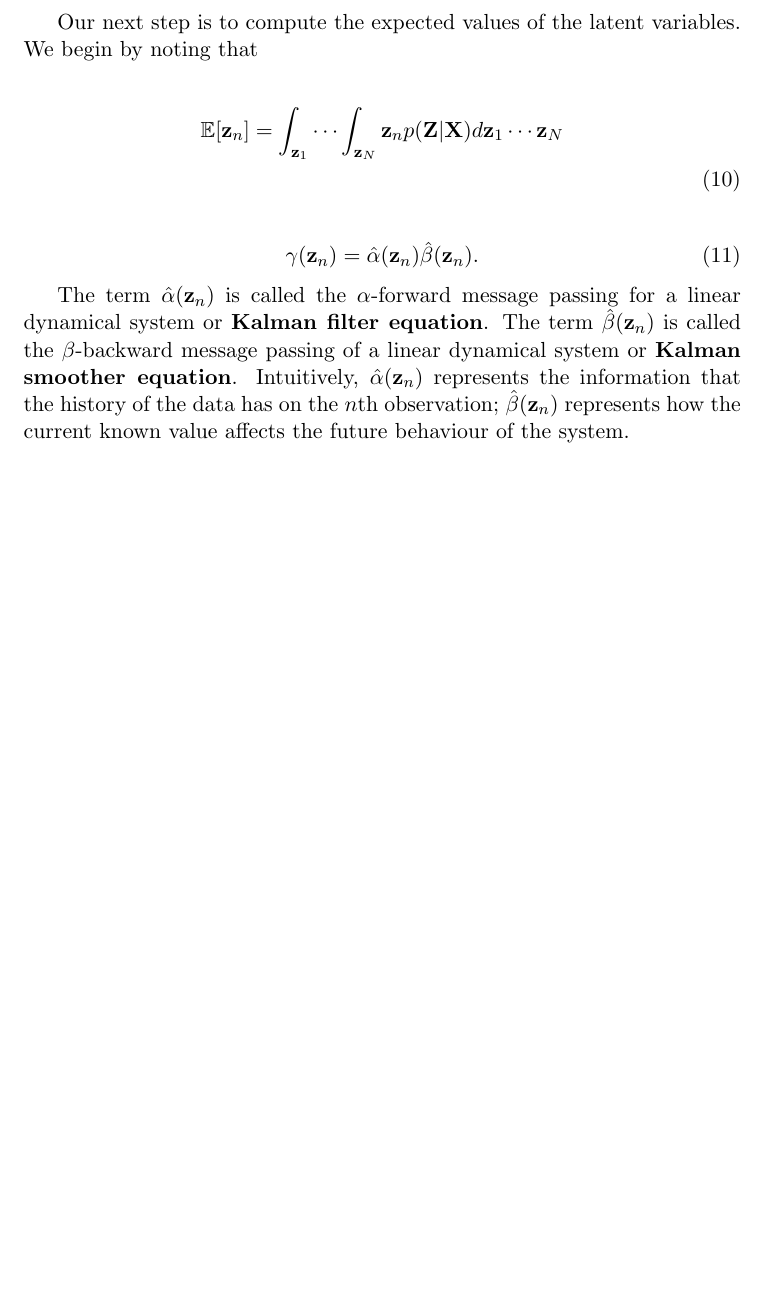
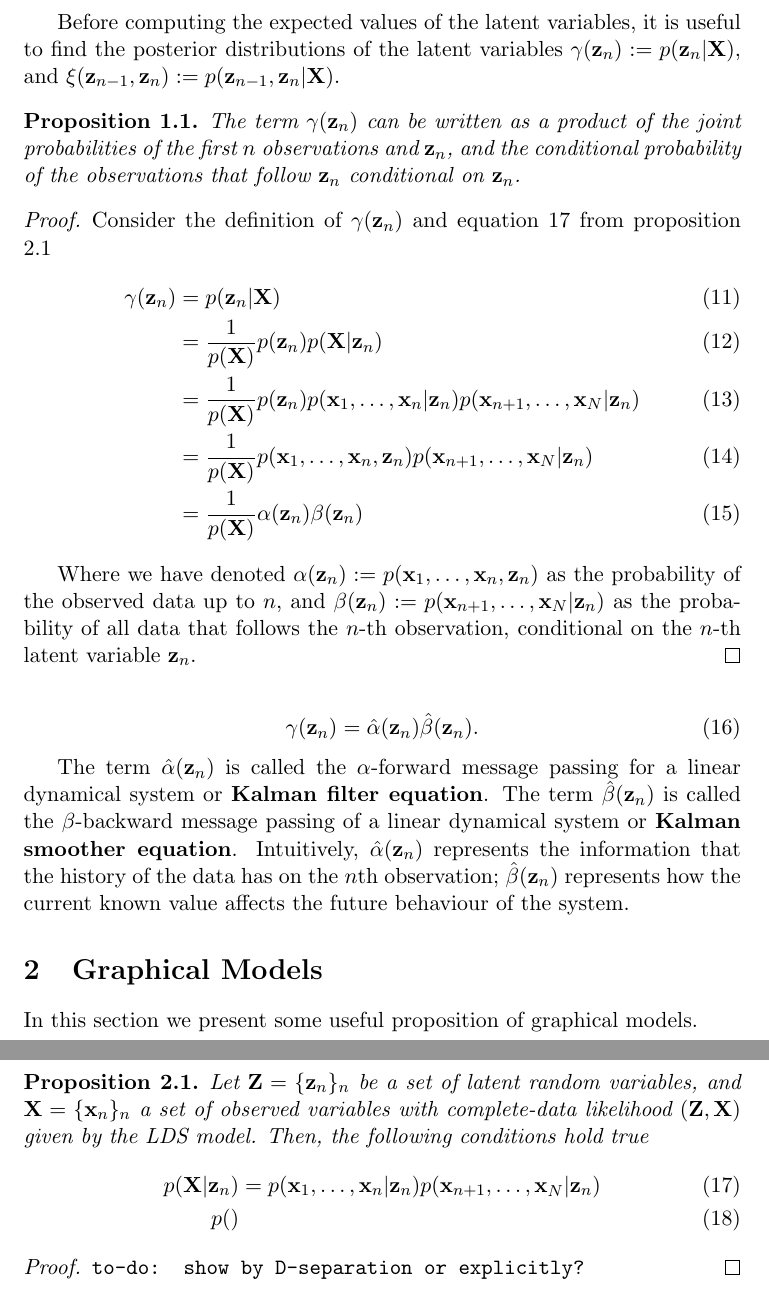
Before and after one commit to gerdm/QMUL, a LaTeX thesis (MTHM038-project-dissertation/drafts/lds-kf.tex): part of page 4 of 4 before the commit and two parts of pages 4 and 5 of 5 after it, the two joined at a grey line, cut at the place of the change, the shorter picture padded with empty space. Compiled offline with pdfLaTeX.

Commit message:
MTHM038-mod: lds-intro; add propositions

```diff
--- a/MTHM038-project-dissertation/drafts/lds-kf.tex
+++ b/MTHM038-project-dissertation/drafts/lds-kf.tex
@@ -2,8 +2,10 @@
 \usepackage[utf8]{inputenc}
 \usepackage{amsmath}
 \usepackage{amssymb}
+\usepackage{amsthm}
 
 \newcommand{\argmax}[1]{\underset{#1}{\operatorname{arg}\,\operatorname{max}}\;}
+\newtheorem{proposition}{Proposition}[section]
 
 \title{Kalman Filters: an introduction}
 \author{Gerardo Durán Martín}
@@ -90,13 +93,24 @@ Where const. are the terms that do not depend on any of the terms in $\boldsymbo
 	  &\hspace{1cm} + \text{const.}
 \end{align}
 
+Before computing the expected values of the latent variables, it is useful to find the posterior distributions of the latent variables $\gamma({\bf z}_n) := p({\bf z}_n\vert {\bf X})$, and $\xi({\bf z}_{n-1}, {\bf z}_{n}) := p({\bf z}_{n-1}, {\bf z}_n\vert {\bf X})$.
 
-Our next step is to compute the expected values of the latent variables. We begin by noting that
+\begin{proposition}
+	The term $\gamma({\bf z}_n)$ can be written as a product of the joint probabilities of the first $n$ observations and ${\bf z}_n$, and the conditional probability of the observations that follow ${\bf z}_n$ conditional on ${\bf z}_n$.
+\end{proposition}
 
+\begin{proof}
+Consider the definition of $\gamma({\bf z}_n)$ and equation \ref{gm:1} from proposition \ref{prop:graphical-models-separation}
 \begin{align}
-	\mathbb{E}[{\bf z}_n] &= \int_{{\bf z}_1}\cdots \int_{{\bf z}_N} {\bf z}_n p({\bf Z}\vert {\bf X}) d{\bf z}_1 \cdots {\bf z}_N \nonumber \\
+	\gamma({\bf z}_n) &= p({\bf z}_n \vert {\bf X})\\
+					  &= \frac{1}{p({\bf X})}p({\bf z}_n)p({\bf X} \vert {\bf z}_n)\\
+					  &= \frac{1}{p({\bf X})} p({\bf z}_n) p({\bf x}_1, \ldots, {\bf x}_n\vert {\bf z}_n) p({\bf x}_{n+1}, \ldots, {\bf x}_N\vert {\bf z}_n)\\
+					  &= \frac{1}{p({\bf X})}p({\bf x}_1, \ldots, {\bf x}_n, {\bf z}_n) p({\bf x}_{n+1}, \ldots, {\bf x}_N\vert {\bf z}_n)\\
+					  &= \frac{1}{p({\bf X})}\alpha({\bf z}_n)\beta({\bf z}_n)
 \end{align}
-%%to-do: Show that the E-step can be decomposed into a product of two terms
+
+Where we have denoted $\alpha({\bf z}_n) := p({\bf x}_1, \ldots, {\bf x}_n, {\bf z}_n)$ as the probability of the observed data up to $n$, and $\beta({\bf z}_n) := p({\bf x}_{n+1}, \ldots, {\bf x}_N\vert {\bf z}_n)$ as the probability of all data that follows the $n$-th observation, conditional on the $n$-th latent variable ${\bf z}_n$.
+\end{proof}
 
 
 \begin{equation}
@@ -105,4 +119,20 @@ Our next step is to compute the expected values of the latent variables. We begi
 
 The term $\hat\alpha({\bf z}_n)$ is called the $\alpha$-forward message passing for a linear dynamical system or \textbf{Kalman filter equation}.  The term $\hat\beta({\bf z}_n)$ is called the $\beta$-backward message passing of a linear dynamical system or \textbf{Kalman smoother equation}. Intuitively, $\hat\alpha({\bf z}_n)$ represents the information that the history of the data has on the $n$th observation; $\hat\beta({\bf z}_n)$ represents how the current known value affects the future behaviour of the system.
 
+
+\section{Graphical Models}
+In this section we present some useful proposition of graphical models.
+
+\begin{proposition}\label{prop:graphical-models-separation}
+	Let ${\bf Z} = \{{\bf z}_n\}_n$ be a set of latent random variables, and ${\bf X} = \{{\bf x}_n\}_n$ a set of observed variables with complete-data likelihood $({\bf Z}, {\bf X})$ given by the LDS model. Then, the following conditions hold true
+	\begin{align}
+		p({\bf X}\vert{\bf z}_n) &= p({{\bf x}_1, \ldots, {\bf x}_n \vert {\bf z}_n})p({{\bf x}_{n+1}, \ldots, {\bf x}_N \vert {\bf z}_n}) \label{gm:1}\\
+		p()
+	\end{align}
+\end{proposition}
+
+\begin{proof}
+	\texttt{to-do: show by D-separation or explicitly?}
+\end{proof}
+
 \end{document}
```
Also changed, not shown: MTHM038-project-dissertation/drafts/lds-kf.tex (5 more changed lines).
